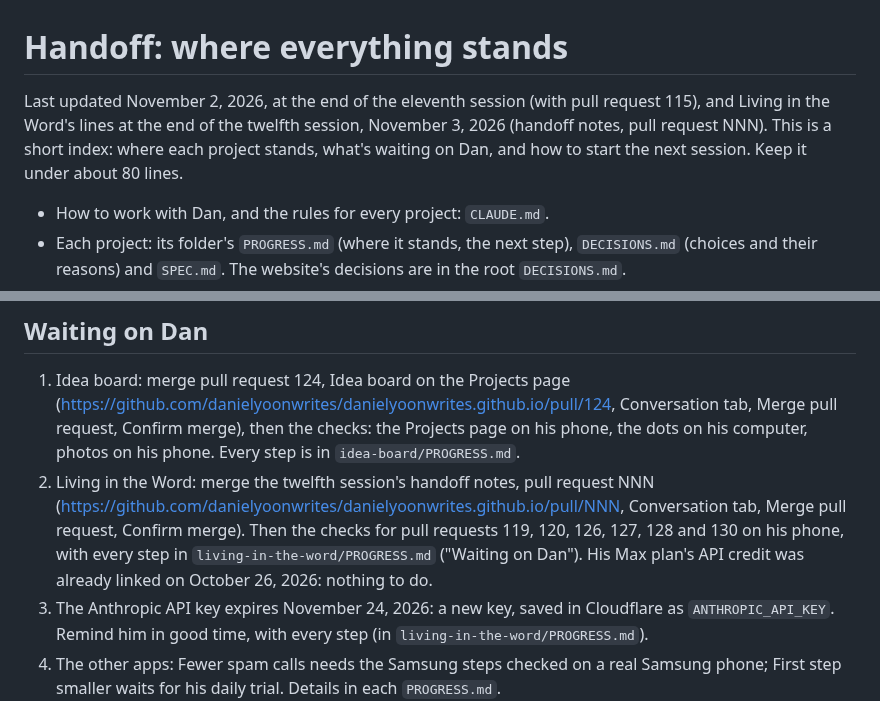
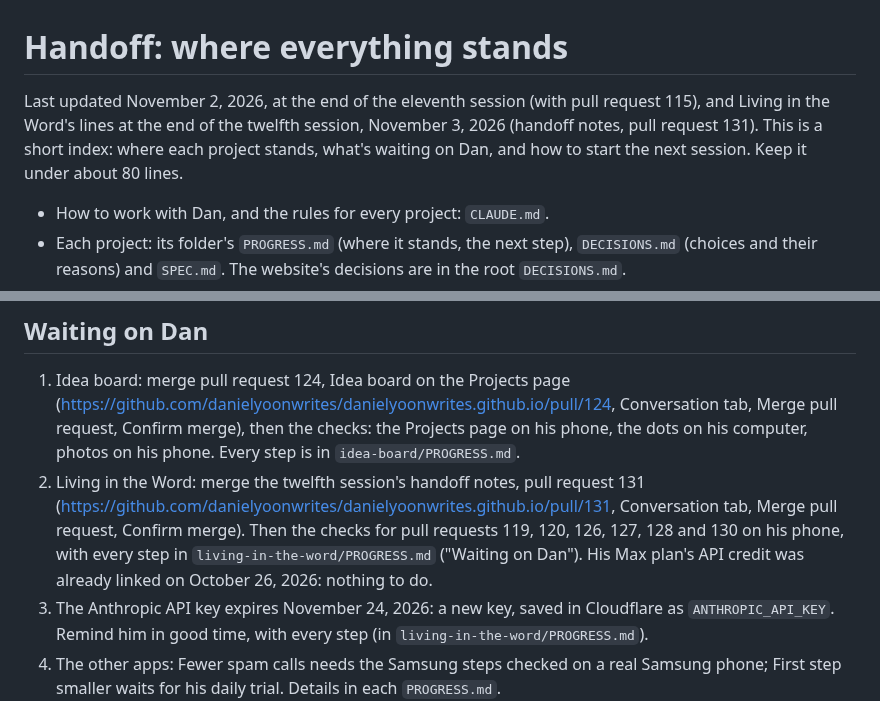
Before and after one commit to danielyoonwrites/danielyoonwrites.github.io, a Markdown page: HANDOFF.md, 2 parts joined by grey strips. GitHub-like rendering.

```diff
--- a/HANDOFF.md
+++ b/HANDOFF.md
@@ -1,6 +1,6 @@
 # Handoff: where everything stands
 
-Last updated November 2, 2026, at the end of the eleventh session (with pull request 115), and Living in the Word's lines at the end of the twelfth session, November 3, 2026 (handoff notes, pull request NNN). This is a short index: where each project stands, what's waiting on Dan, and how to start the next session. Keep it under about 80 lines.
+Last updated November 2, 2026, at the end of the eleventh session (with pull request 115), and Living in the Word's lines at the end of the twelfth session, November 3, 2026 (handoff notes, pull request 131). This is a short index: where each project stands, what's waiting on Dan, and how to start the next session. Keep it under about 80 lines.
 
 - How to work with Dan, and the rules for every project: `CLAUDE.md`.
 - Each project: its folder's `PROGRESS.md` (where it stands, the next step), `DECISIONS.md` (choices and their reasons) and `SPEC.md`. The website's decisions are in the root `DECISIONS.md`.
@@ -31,7 +31,7 @@ This repository is public. Keep personal details out of this file.
 ## Waiting on Dan
 
 1. Idea board: merge pull request 124, Idea board on the Projects page (https://github.com/danielyoonwrites/danielyoonwrites.github.io/pull/124, Conversation tab, Merge pull request, Confirm merge), then the checks: the Projects page on his phone, the dots on his computer, photos on his phone. Every step is in `idea-board/PROGRESS.md`.
-2. Living in the Word: merge the twelfth session's handoff notes, pull request NNN (https://github.com/danielyoonwrites/danielyoonwrites.github.io/pull/NNN, Conversation tab, Merge pull request, Confirm merge). Then the checks for pull requests 119, 120, 126, 127, 128 and 130 on his phone, with every step in `living-in-the-word/PROGRESS.md` ("Waiting on Dan"). His Max plan's API credit was already linked on October 26, 2026: nothing to do.
+2. Living in the Word: merge the twelfth session's handoff notes, pull request 131 (https://github.com/danielyoonwrites/danielyoonwrites.github.io/pull/131, Conversation tab, Merge pull request, Confirm merge). Then the checks for pull requests 119, 120, 126, 127, 128 and 130 on his phone, with every step in `living-in-the-word/PROGRESS.md` ("Waiting on Dan"). His Max plan's API credit was already linked on October 26, 2026: nothing to do.
 3. The Anthropic API key expires November 24, 2026: a new key, saved in Cloudflare as `ANTHROPIC_API_KEY`. Remind him in good time, with every step (in `living-in-the-word/PROGRESS.md`).
 4. The other apps: Fewer spam calls needs the Samsung steps checked on a real Samsung phone; First step smaller waits for his daily trial. Details in each `PROGRESS.md`.
 5. Video editor: merge pull request 125, trim and speed (https://github.com/danielyoonwrites/danielyoonwrites.github.io/pull/125, Conversation tab, Merge pull request, Confirm merge), then the check on his phone; his notes on the Korean looks and the private test uploads to YouTube, TikTok and Instagram are still to do. Every step is in `video-editor/PROGRESS.md`.
```
Also changed, not shown: CHANGELOG.md (+1 -1 lines), living-in-the-word/PROGRESS.md (+3 -3 lines).
